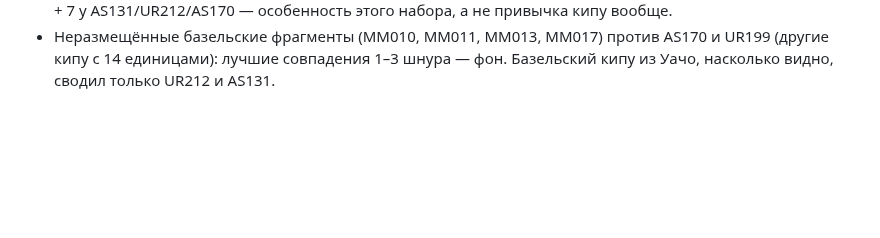
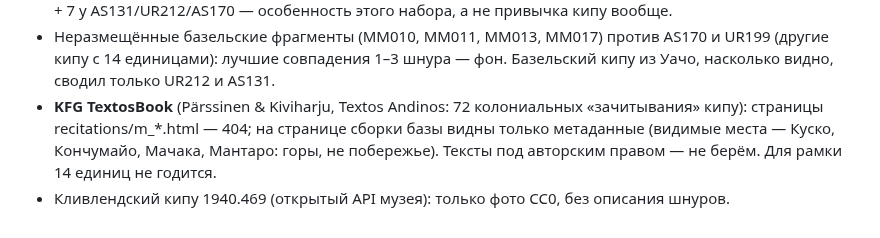
Before and after one commit to VladimirMoor/khipu-links, a Markdown page: docs/project_log_ru.md, the part around the change. Rendered like a GitHub page; blank space fills up the shorter version.

Commit message:
KFG TextosBook and Cleveland checked: no usable numeric data

```diff
--- a/docs/project_log_ru.md
+++ b/docs/project_log_ru.md
@@ -1416,3 +1416,7 @@ VA42510 = AS131, VA42518 = AS175, VA42559 = UR218, VA42601 = AS118). **Кипу
   особенность этого набора, а не привычка кипу вообще.
 - Неразмещённые базельские фрагменты (MM010, MM011, MM013, MM017) против AS170 и UR199 (другие кипу с 14 единицами):
   лучшие совпадения 1–3 шнура — фон. Базельский кипу из Уачо, насколько видно, сводил только UR212 и AS131.
+- **KFG TextosBook** (Pärssinen & Kiviharju, Textos Andinos: 72 колониальных «зачитывания» кипу): страницы
+  recitations/m_*.html — 404; на странице сборки базы видны только метаданные (видимые места — Куско, Кончумайо,
+  Мачака, Мантаро: горы, не побережье). Тексты под авторским правом — не берём. Для рамки 14 единиц не годится.
+- Кливлендский кипу 1940.469 (открытый API музея): только фото CC0, без описания шнуров.
```
